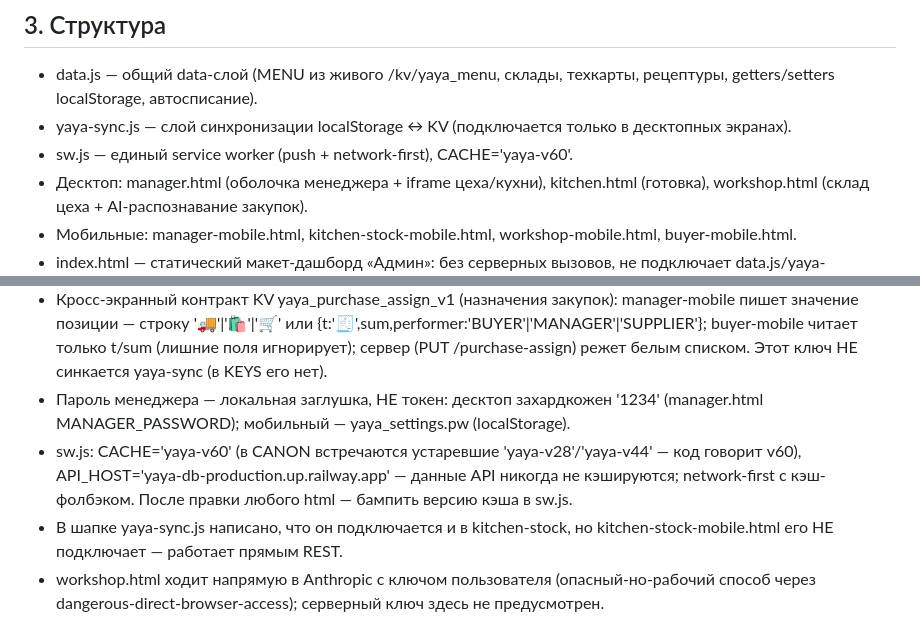
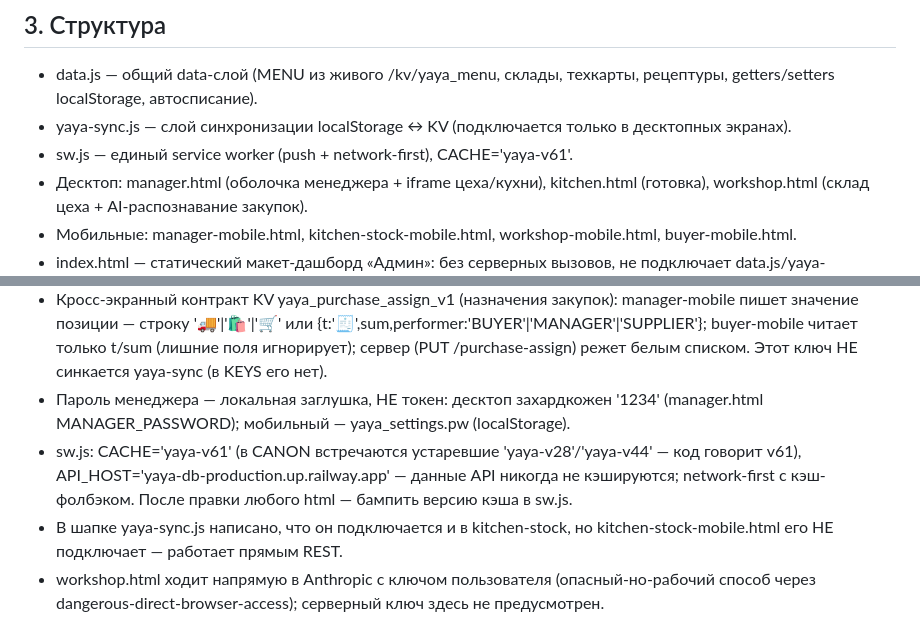
Before and after one commit to Artem7927/yaya-kabinet, a Markdown page: CONTEXT.md, 2 parts joined by grey strips. Drawn GitHub-style.

Commit message:
docs(CONTEXT): sw v61, cook() авто-заявки на ПФ

```diff
--- a/CONTEXT.md
+++ b/CONTEXT.md
@@ -11,7 +11,7 @@ Vanilla HTML/CSS/JS, без сборки и зависимостей (кроме
 ## 3. Структура
 - data.js — общий data-слой (MENU из живого /kv/yaya_menu, склады, техкарты, рецептуры, getters/setters localStorage, автосписание).
 - yaya-sync.js — слой синхронизации localStorage ↔ KV (подключается только в десктопных экранах).
-- sw.js — единый service worker (push + network-first), CACHE='yaya-v60'.
+- sw.js — единый service worker (push + network-first), CACHE='yaya-v61'.
 - Десктоп: manager.html (оболочка менеджера + iframe цеха/кухни), kitchen.html (готовка), workshop.html (склад цеха + AI-распознавание закупок).
 - Мобильные: manager-mobile.html, kitchen-stock-mobile.html, workshop-mobile.html, buyer-mobile.html.
 - index.html — статический макет-дашборд «Админ»: без серверных вызовов, не подключает data.js/yaya-sync.js/sw.js — мёртвый код.
@@ -54,7 +54,7 @@ yaya-sync.js (только десктоп):
 - Два параллельных канала закупок: десктоп — yaya_purchases через KV (yaya-sync), мобильные — таблицы purchases/поставки сервера (/purchases, /deliveries/:id/...). Не смешивать при правках.
 - Кросс-экранный контракт KV yaya_purchase_assign_v1 (назначения закупок): manager-mobile пишет значение позиции — строку '🚚'|'🛍'|'🛒' или {t:'🧾',sum,performer:'BUYER'|'MANAGER'|'SUPPLIER'}; buyer-mobile читает только t/sum (лишние поля игнорирует); сервер (PUT /purchase-assign) режет белым списком. Этот ключ НЕ синкается yaya-sync (в KEYS его нет).
 - Пароль менеджера — локальная заглушка, НЕ токен: десктоп захардкожен '1234' (manager.html MANAGER_PASSWORD); мобильный — yaya_settings.pw (localStorage).
-- sw.js: CACHE='yaya-v60' (в CANON встречаются устаревшие 'yaya-v28'/'yaya-v44' — код говорит v60), API_HOST='yaya-db-production.up.railway.app' — данные API никогда не кэшируются; network-first с кэш-фолбэком. После правки любого html — бампить версию кэша в sw.js.
+- sw.js: CACHE='yaya-v61' (в CANON встречаются устаревшие 'yaya-v28'/'yaya-v44' — код говорит v61), API_HOST='yaya-db-production.up.railway.app' — данные API никогда не кэшируются; network-first с кэш-фолбэком. После правки любого html — бампить версию кэша в sw.js.
 - В шапке yaya-sync.js написано, что он подключается и в kitchen-stock, но kitchen-stock-mobile.html его НЕ подключает — работает прямым REST.
 - workshop.html ходит напрямую в Anthropic с ключом пользователя (опасный-но-рабочий способ через dangerous-direct-browser-access); серверный ключ здесь не предусмотрен.
 - assembler.webmanifest + icon-assembler-* осиротели: страницы сборщика в этом репо нет. Роль ASSEMBLER живёт в yaya-chicken-admin (index.html:844 — гейт входа admin|MANAGER|SUPERVISOR|ASSEMBLER; отдельного экрана сборщика и там нет).
```
